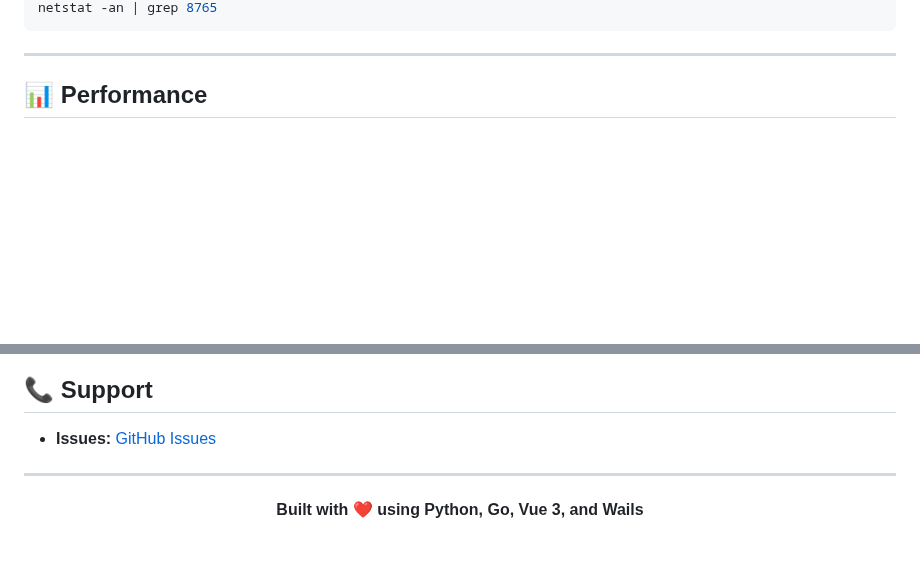
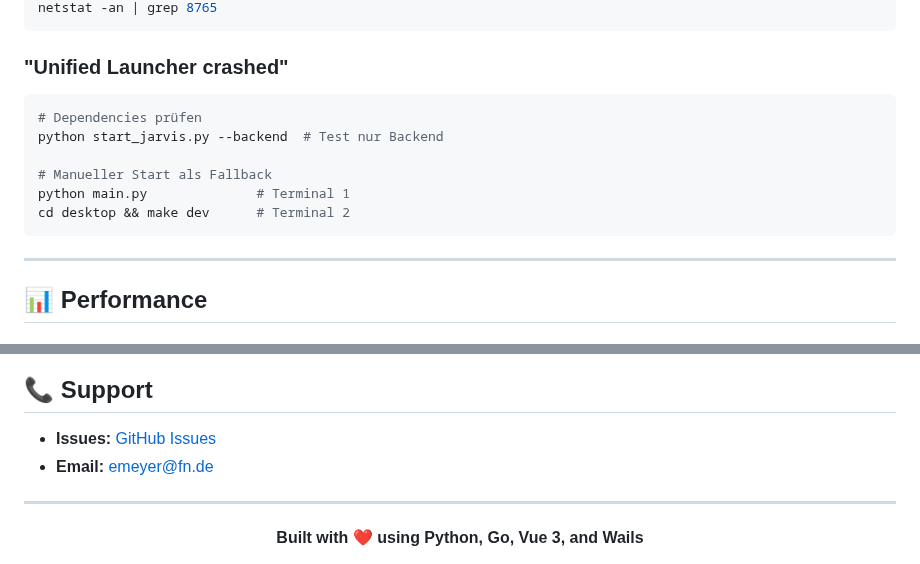
Before and after one commit to Lautloserspieler/JarvisCore, a Markdown page: README.md, 2 parts joined by grey strips. Drawn GitHub-style; blank space fills up the shorter version.

````diff
--- a/README.md
+++ b/README.md
@@ -375,4 +440,14 @@ curl http://127.0.0.1:5050/api/status
 netstat -an | grep 8765
+```
+
+### **"Unified Launcher crashed"**
+```bash
+# Dependencies prüfen
+python start_jarvis.py --backend  # Test nur Backend
+
+# Manueller Start als Fallback
+python main.py              # Terminal 1
+cd desktop && make dev      # Terminal 2
 ```
 
 ---
@@ -431,7 +506,7 @@ Dieses Projekt ist privat. Kommerzielle Nutzung nur nach Genehmigung.
 ## 📞 **Support**
 
 - **Issues:** [GitHub Issues](https://github.com/Lautloserspieler/JarvisCore/issues)
-
+- **Email:** emeyer@fn.de
 
 ---
 
````
Also changed, not shown: other parts of README.md (+84 -19 lines).
